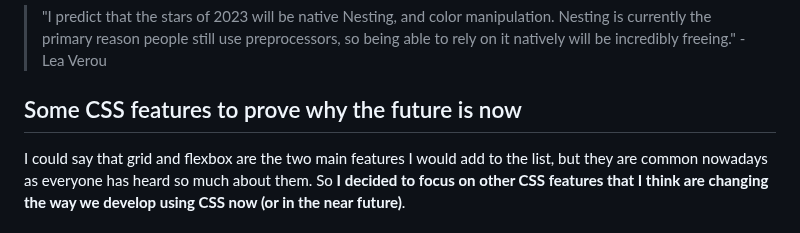
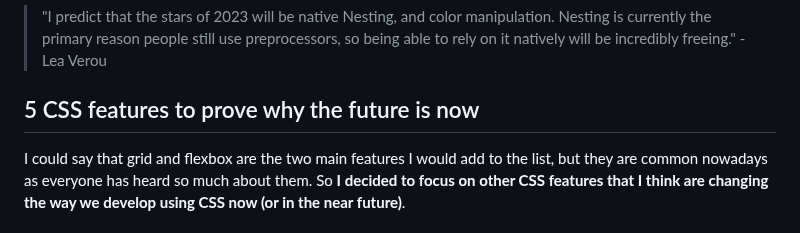
Before and after one commit to dionarodrigues/diogorodrigues.dev, a Markdown page: blog/2023-12-02-the-future-of-css-is-now.en.md, the part around the change. Drawn GitHub-style.

Commit message:
improve post

```diff
--- a/blog/2023-12-02-the-future-of-css-is-now.en.md
+++ b/blog/2023-12-02-the-future-of-css-is-now.en.md
@@ -38,7 +38,7 @@ That said, this type of survey can be a valuable resource for browsers to unders
 
 > "I predict that the stars of 2023 will be native Nesting, and color manipulation. Nesting is currently the primary reason people still use preprocessors, so being able to rely on it natively will be incredibly freeing." - Lea Verou
 
-## Some CSS features to prove why the future is now
+## 5 CSS features to prove why the future is now
 
 I could say that grid and flexbox are the two main features I would add to the list, but they are common nowadays as everyone has heard so much about them. So **I decided to focus on other CSS features that I think are changing the way we develop using CSS now (or in the near future)**.
 
```
